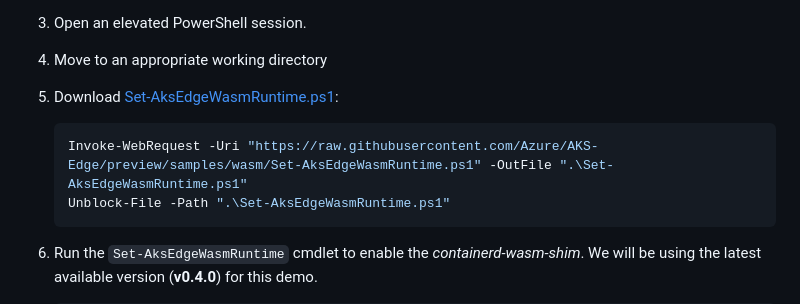
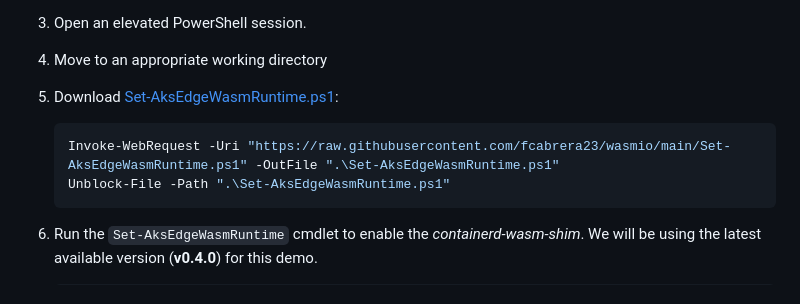
Before and after one commit to fcabrera23/wasmio, a Markdown page: README.md, the part around the change. Rendered like a GitHub page.

````diff
--- a/README.md
+++ b/README.md
@@ -25,7 +25,7 @@ This sample will use pre-built containers and pull them from the Azure Light Edg
 4. Move to an appropriate working directory
 5. Download [Set-AksEdgeWasmRuntime.ps1](./Set-AksEdgeWasmRuntime.ps1):
     ```powershell
-    Invoke-WebRequest -Uri "https://raw.githubusercontent.com/Azure/AKS-Edge/preview/samples/wasm/Set-AksEdgeWasmRuntime.ps1" -OutFile ".\Set-AksEdgeWasmRuntime.ps1"
+    Invoke-WebRequest -Uri "https://raw.githubusercontent.com/fcabrera23/wasmio/main/Set-AksEdgeWasmRuntime.ps1" -OutFile ".\Set-AksEdgeWasmRuntime.ps1"
     Unblock-File -Path ".\Set-AksEdgeWasmRuntime.ps1"
     ```
 6. Run the `Set-AksEdgeWasmRuntime` cmdlet to enable the *containerd-wasm-shim*. We will be using the latest available version (**v0.4.0**) for this demo.
````
